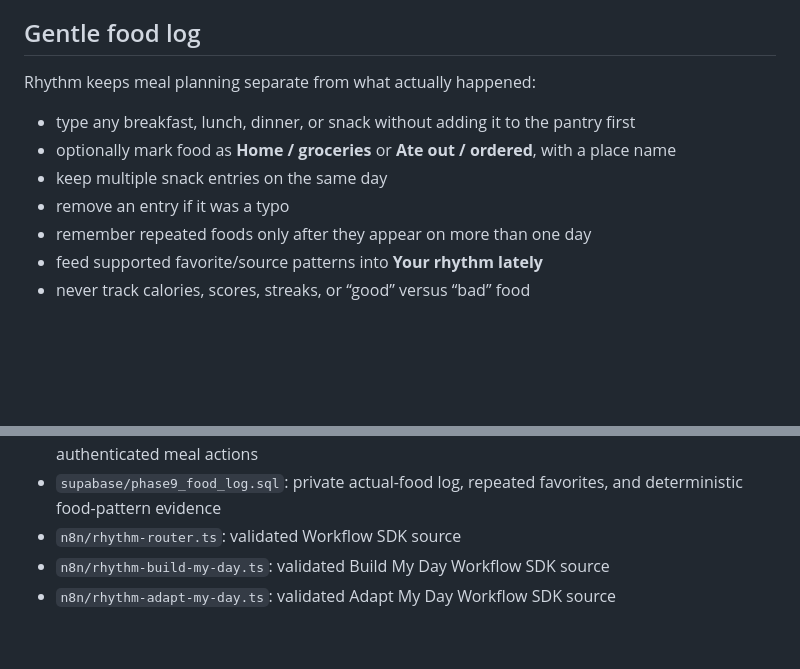
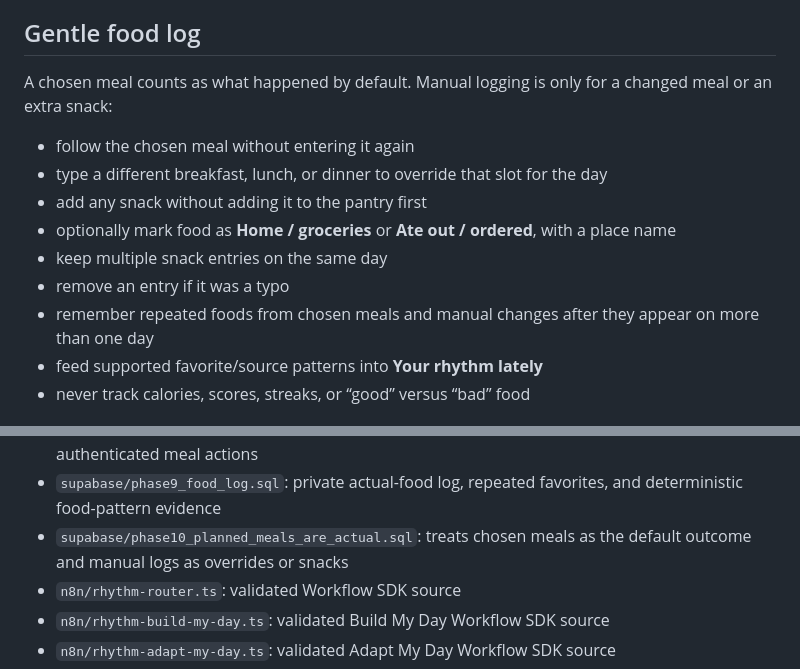
Before and after one commit to dynamackops/dynamack-rhythm, a Markdown page: README.md, 2 parts joined by grey strips. GitHub-like rendering; blank space fills up the shorter version.

Commit message:
Document chosen meal behavior

```diff
--- a/README.md
+++ b/README.md
@@ -56,13 +56,15 @@ Phase 4 adds low-friction food support without turning the pantry into another c
 
 ## Gentle food log
 
-Rhythm keeps meal planning separate from what actually happened:
+A chosen meal counts as what happened by default. Manual logging is only for a changed meal or an extra snack:
 
-- type any breakfast, lunch, dinner, or snack without adding it to the pantry first
+- follow the chosen meal without entering it again
+- type a different breakfast, lunch, or dinner to override that slot for the day
+- add any snack without adding it to the pantry first
 - optionally mark food as **Home / groceries** or **Ate out / ordered**, with a place name
 - keep multiple snack entries on the same day
 - remove an entry if it was a typo
-- remember repeated foods only after they appear on more than one day
+- remember repeated foods from chosen meals and manual changes after they appear on more than one day
 - feed supported favorite/source patterns into **Your rhythm lately**
 - never track calories, scores, streaks, or “good” versus “bad” food
 
@@ -122,6 +124,7 @@ The dashboard now includes one lightweight **“Tell Rhythm what’s going on”
 - `supabase/phase7_conversation_learning.sql`: narrow energy action and read-only learning aggregates
 - `supabase/phase8_all_day_meals.sql`: slot-aware meal library, all-day meal persistence, and authenticated meal actions
 - `supabase/phase9_food_log.sql`: private actual-food log, repeated favorites, and deterministic food-pattern evidence
+- `supabase/phase10_planned_meals_are_actual.sql`: treats chosen meals as the default outcome and manual logs as overrides or snacks
 - `n8n/rhythm-router.ts`: validated Workflow SDK source
 - `n8n/rhythm-build-my-day.ts`: validated Build My Day Workflow SDK source
 - `n8n/rhythm-adapt-my-day.ts`: validated Adapt My Day Workflow SDK source
```
